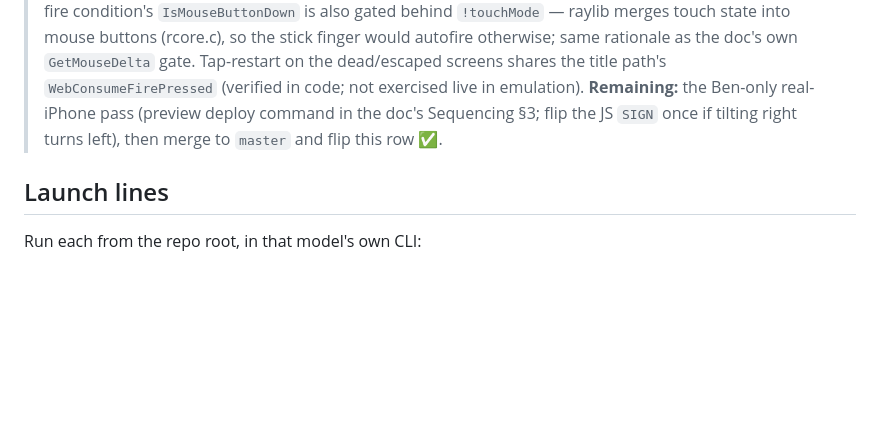
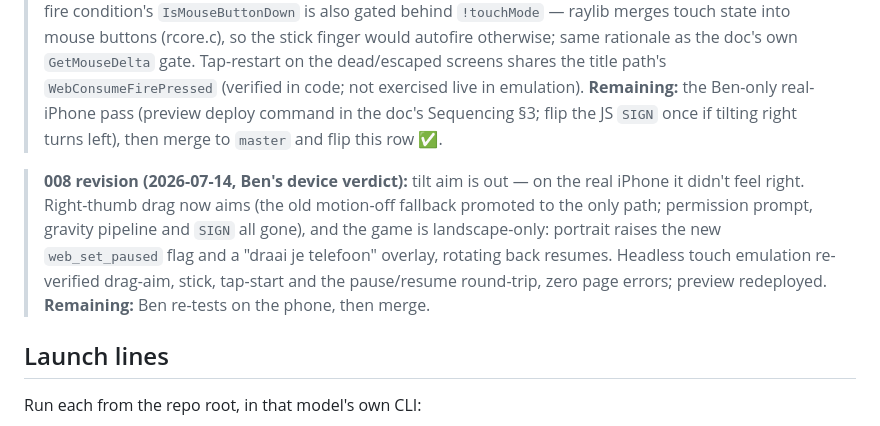
Before and after one commit to bzatrok/ah-hell-aisle, a Markdown page: .handovers/handover_log.md, the part around the change. Rendered like a GitHub page; blank space fills up the shorter version.

Commit message:
Log 008 revision: drag aim replaces tilt, landscape-only gate
Co-Authored-By: Claude Fable 5 <noreply@anthropic.com>
Claude-Session: https://claude.ai/code/session_014TnEtuXQ9XAHzRba2BbAAW

```diff
--- a/.handovers/handover_log.md
+++ b/.handovers/handover_log.md
@@ -46,6 +46,14 @@ Status legend: ⬜ pending · 🔄 in-progress · ✅ done · ❌ failed to buil
 > (preview deploy command in the doc's Sequencing §3; flip the JS `SIGN` once if
 > tilting right turns left), then merge to `master` and flip this row ✅.
 
+> **008 revision (2026-07-14, Ben's device verdict):** tilt aim is out — on the real
+> iPhone it didn't feel right. Right-thumb drag now aims (the old motion-off fallback
+> promoted to the only path; permission prompt, gravity pipeline and `SIGN` all gone),
+> and the game is landscape-only: portrait raises the new `web_set_paused` flag and a
+> "draai je telefoon" overlay, rotating back resumes. Headless touch emulation
+> re-verified drag-aim, stick, tap-start and the pause/resume round-trip, zero page
+> errors; preview redeployed. **Remaining:** Ben re-tests on the phone, then merge.
+
 ## Launch lines
 
 Run each from the repo root, in that model's own CLI:
```
